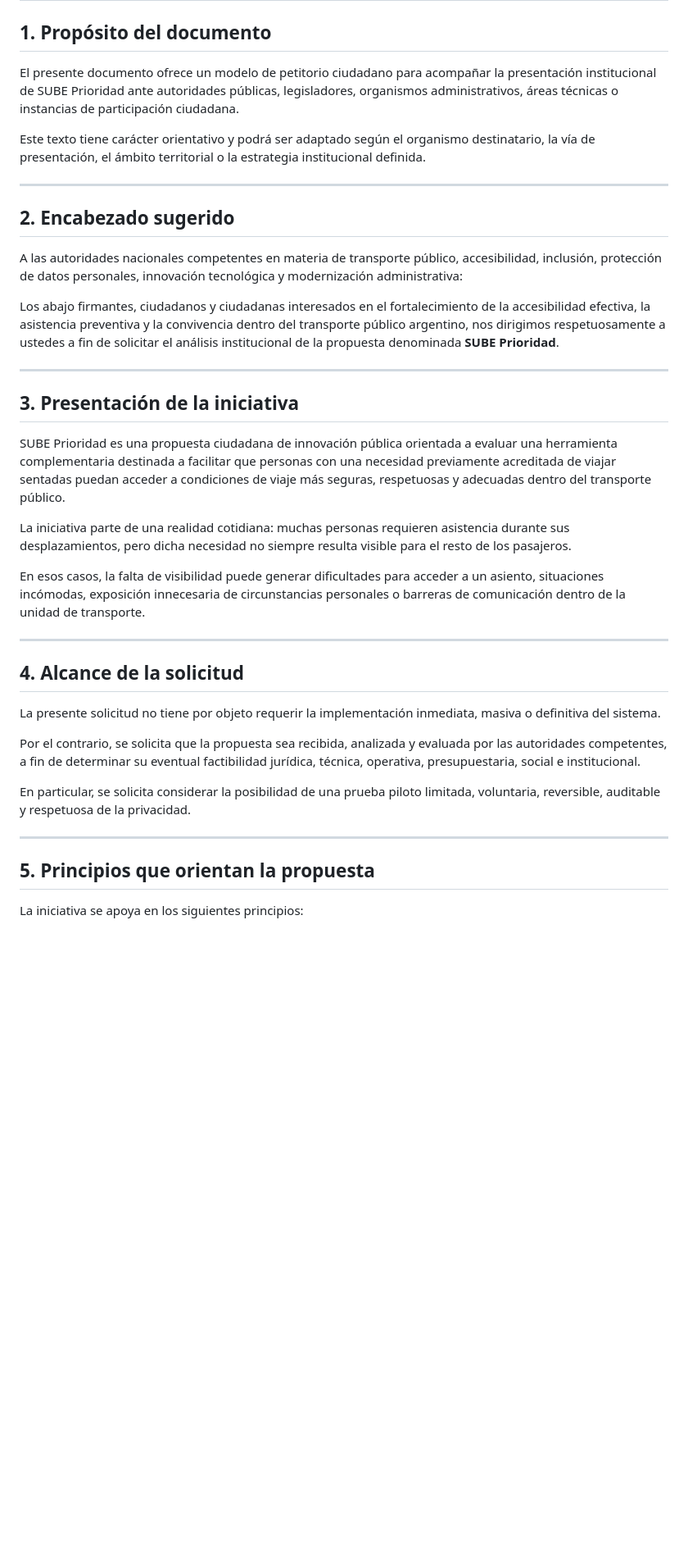
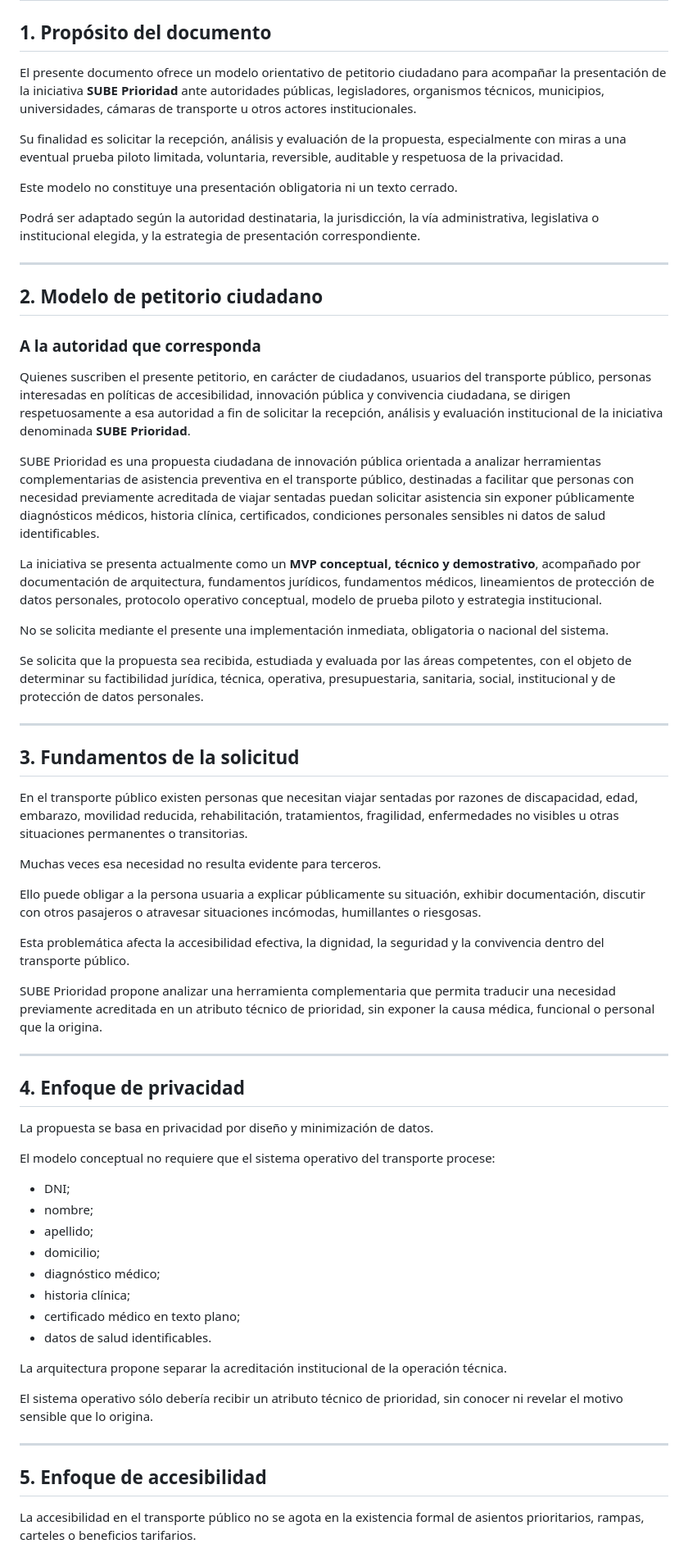
Before and after one commit to SUBEPRIORIDAD/sube-prioridad, a Markdown page: docs/PETITORIO_MODELO.md, the part around one of its changes. Shown at 82% size. Drawn GitHub-style; blank space fills up the shorter version.

```diff
--- a/docs/PETITORIO_MODELO.md
+++ b/docs/PETITORIO_MODELO.md
@@ -2,41 +2,68 @@
 
 ## 1. Propósito del documento
 
-El presente documento ofrece un modelo de petitorio ciudadano para acompañar la presentación institucional de SUBE Prioridad ante autoridades públicas, legisladores, organismos administrativos, áreas técnicas o instancias de participación ciudadana.
+El presente documento ofrece un modelo orientativo de petitorio ciudadano para acompañar la presentación de la iniciativa **SUBE Prioridad** ante autoridades públicas, legisladores, organismos técnicos, municipios, universidades, cámaras de transporte u otros actores institucionales.
 
-Este texto tiene carácter orientativo y podrá ser adaptado según el organismo destinatario, la vía de presentación, el ámbito territorial o la estrategia institucional definida.
+Su finalidad es solicitar la recepción, análisis y evaluación de la propuesta, especialmente con miras a una eventual prueba piloto limitada, voluntaria, reversible, auditable y respetuosa de la privacidad.
+
+Este modelo no constituye una presentación obligatoria ni un texto cerrado.
+
+Podrá ser adaptado según la autoridad destinataria, la jurisdicción, la vía administrativa, legislativa o institucional elegida, y la estrategia de presentación correspondiente.
 
 ---
 
-## 2. Encabezado sugerido
+## 2. Modelo de petitorio ciudadano
 
-A las autoridades nacionales competentes en materia de transporte público, accesibilidad, inclusión, protección de datos personales, innovación tecnológica y modernización administrativa:
+### A la autoridad que corresponda
 
-Los abajo firmantes, ciudadanos y ciudadanas interesados en el fortalecimiento de la accesibilidad efectiva, la asistencia preventiva y la convivencia dentro del transporte público argentino, nos dirigimos respetuosamente a ustedes a fin de solicitar el análisis institucional de la propuesta denominada **SUBE Prioridad**.
+Quienes suscriben el presente petitorio, en carácter de ciudadanos, usuarios del transporte público, personas interesadas en políticas de accesibilidad, innovación pública y convivencia ciudadana, se dirigen respetuosamente a esa autoridad a fin de solicitar la recepción, análisis y evaluación institucional de la iniciativa denominada **SUBE Prioridad**.
+
+SUBE Prioridad es una propuesta ciudadana de innovación pública orientada a analizar herramientas complementarias de asistencia preventiva en el transporte público, destinadas a facilitar que personas con necesidad previamente acreditada de viajar sentadas puedan solicitar asistencia sin exponer públicamente diagnósticos médicos, historia clínica, certificados, condiciones personales sensibles ni datos de salud identificables.
+
+La iniciativa se presenta actualmente como un **MVP conceptual, técnico y demostrativo**, acompañado por documentación de arquitectura, fundamentos jurídicos, fundamentos médicos, lineamientos de protección de datos personales, protocolo operativo conceptual, modelo de prueba piloto y estrategia institucional.
+
+No se solicita mediante el presente una implementación inmediata, obligatoria o nacional del sistema.
+
+Se solicita que la propuesta sea recibida, estudiada y evaluada por las áreas competentes, con el objeto de determinar su factibilidad jurídica, técnica, operativa, presupuestaria, sanitaria, social, institucional y de protección de datos personales.
 
 ---
 
-## 3. Presentación de la iniciativa
+## 3. Fundamentos de la solicitud
 
-SUBE Prioridad es una propuesta ciudadana de innovación pública orientada a evaluar una herramienta complementaria destinada a facilitar que personas con una necesidad previamente acreditada de viajar sentadas puedan acceder a condiciones de viaje más seguras, respetuosas y adecuadas dentro del transporte público.
+En el transporte público existen personas que necesitan viajar sentadas por razones de discapacidad, edad, embarazo, movilidad reducida, rehabilitación, tratamientos, fragilidad, enfermedades no visibles u otras situaciones permanentes o transitorias.
 
-La iniciativa parte de una realidad cotidiana: muchas personas requieren asistencia durante sus desplazamientos, pero dicha necesidad no siempre resulta visible para el resto de los pasajeros.
+Muchas veces esa necesidad no resulta evidente para terceros.
 
-En esos casos, la falta de visibilidad puede generar dificultades para acceder a un asiento, situaciones incómodas, exposición innecesaria de circunstancias personales o barreras de comunicación dentro de la unidad de transporte.
+Ello puede obligar a la persona usuaria a explicar públicamente su situación, exhibir documentación, discutir con otros pasajeros o atravesar situaciones incómodas, humillantes o riesgosas.
+
+Esta problemática afecta la accesibilidad efectiva, la dignidad, la seguridad y la convivencia dentro del transporte público.
+
+SUBE Prioridad propone analizar una herramienta complementaria que permita traducir una necesidad previamente acreditada en un atributo técnico de prioridad, sin exponer la causa médica, funcional o personal que la origina.
 
 ---
 
-## 4. Alcance de la solicitud
+## 4. Enfoque de privacidad
 
-La presente solicitud no tiene por objeto requerir la implementación inmediata, masiva o definitiva del sistema.
+La propuesta se basa en privacidad por diseño y minimización de datos.
 
-Por el contrario, se solicita que la propuesta sea recibida, analizada y evaluada por las autoridades competentes, a fin de determinar su eventual factibilidad jurídica, técnica, operativa, presupuestaria, social e institucional.
+El modelo conceptual no requiere que el sistema operativo del transporte procese:
 
-En particular, se solicita considerar la posibilidad de una prueba piloto limitada, voluntaria, reversible, auditable y respetuosa de la privacidad.
+* DNI;
+* nombre;
+* apellido;
+* domicilio;
+* diagnóstico médico;
+* historia clínica;
+* certificado médico en texto plano;
+* datos de salud identificables.
+
+La arquitectura propone separar la acreditación institucional de la operación técnica.
+
+El sistema operativo sólo debería recibir un atributo técnico de prioridad, sin conocer ni revelar el motivo sensible que lo origina.
 
 ---
 
-## 5. Principios que orientan la propuesta
+## 5. Enfoque de accesibilidad
 
-La iniciativa se apoya en los siguientes principios:
+La accesibilidad en el transporte público no se agota en la existencia formal de asientos prioritarios, rampas, carteles o beneficios tarifarios.
 
```
Also changed, not shown: other parts of docs/PETITORIO_MODELO.md (+135 -74 lines).
